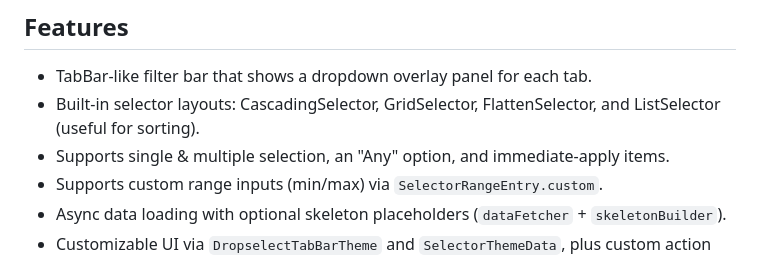
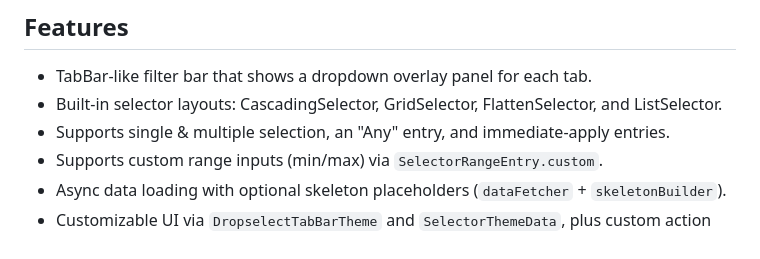
Before and after one commit to amlzq/criteria_selector, a Markdown page: README.md, the part around the change. Drawn GitHub-style.

```diff
--- a/README.md
+++ b/README.md
@@ -7,8 +7,8 @@ A typical use case is a list filtering selector.
 ## Features
 
 - TabBar-like filter bar that shows a dropdown overlay panel for each tab.
-- Built-in selector layouts: CascadingSelector, GridSelector, FlattenSelector, and ListSelector (useful for sorting).
-- Supports single & multiple selection, an "Any" option, and immediate-apply items.
+- Built-in selector layouts: CascadingSelector, GridSelector, FlattenSelector, and ListSelector.
+- Supports single & multiple selection, an "Any" entry, and immediate-apply entries.
 - Supports custom range inputs (min/max) via `SelectorRangeEntry.custom`.
 - Async data loading with optional skeleton placeholders (`dataFetcher` + `skeletonBuilder`).
 - Customizable UI via `DropselectTabBarTheme` and `SelectorThemeData`, plus custom action bars and tile themes.
```
Also changed, not shown: README_ZH_HANS.md (+2 -2 lines).
